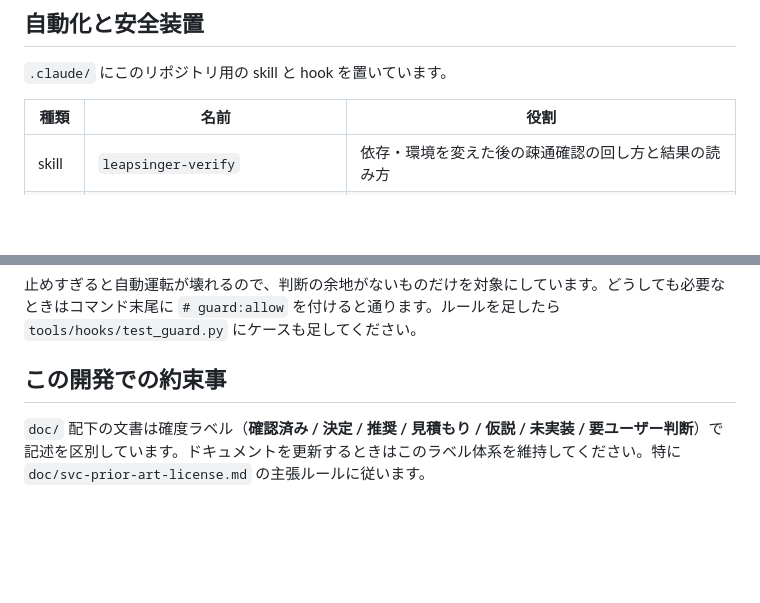
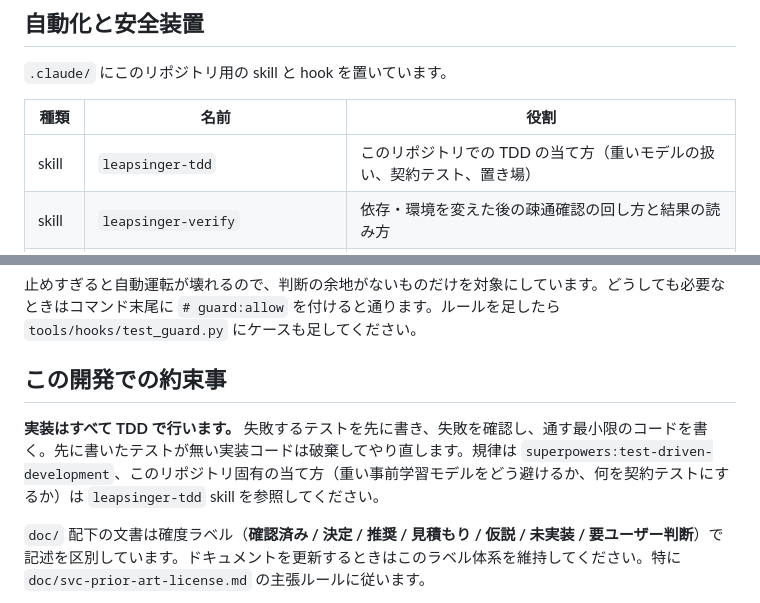
Before and after one commit to ayutaz/LeapSinger, a Markdown page: CLAUDE.md, 2 parts joined by grey strips. GitHub-like rendering; blank space fills up the shorter version.

```diff
--- a/CLAUDE.md
+++ b/CLAUDE.md
@@ -107,6 +107,7 @@ data/<db>/svc_shard.npz     # <name>|content [T,C] / |f0_interp [T] / |uv [T] /
 
 | 種類 | 名前 | 役割 |
 |---|---|---|
+| skill | `leapsinger-tdd` | このリポジトリでの TDD の当て方（重いモデルの扱い、契約テスト、置き場） |
 | skill | `leapsinger-verify` | 依存・環境を変えた後の疎通確認の回し方と結果の読み方 |
 | skill | `leapsinger-experiment` | 学習実験を事故なく回す手順（run 名、無視される設定、記録、主張の範囲） |
 | skill | `leapsinger-docs` | 確度ラベルと主張規則を保ったままドキュメントを更新する作法 |
@@ -118,6 +119,8 @@ hook が止めるもの: `uv pip` / 素の `pip` / 素の `python`、`.env` の
 止めすぎると自動運転が壊れるので、判断の余地がないものだけを対象にしています。どうしても必要なときはコマンド末尾に `# guard:allow` を付けると通ります。ルールを足したら `tools/hooks/test_guard.py` にケースも足してください。
 
 ## この開発での約束事
+
+**実装はすべて TDD で行います。** 失敗するテストを先に書き、失敗を確認し、通す最小限のコードを書く。先に書いたテストが無い実装コードは破棄してやり直します。規律は `superpowers:test-driven-development`、このリポジトリ固有の当て方（重い事前学習モデルをどう避けるか、何を契約テストにするか）は `leapsinger-tdd` skill を参照してください。
 
 `doc/` 配下の文書は確度ラベル（**確認済み / 決定 / 推奨 / 見積もり / 仮説 / 未実装 / 要ユーザー判断**）で記述を区別しています。ドキュメントを更新するときはこのラベル体系を維持してください。特に `doc/svc-prior-art-license.md` の主張ルールに従います。
 
```
Also changed, not shown: doc/svc-plan.md (+26 -8 lines), 1 other file.
